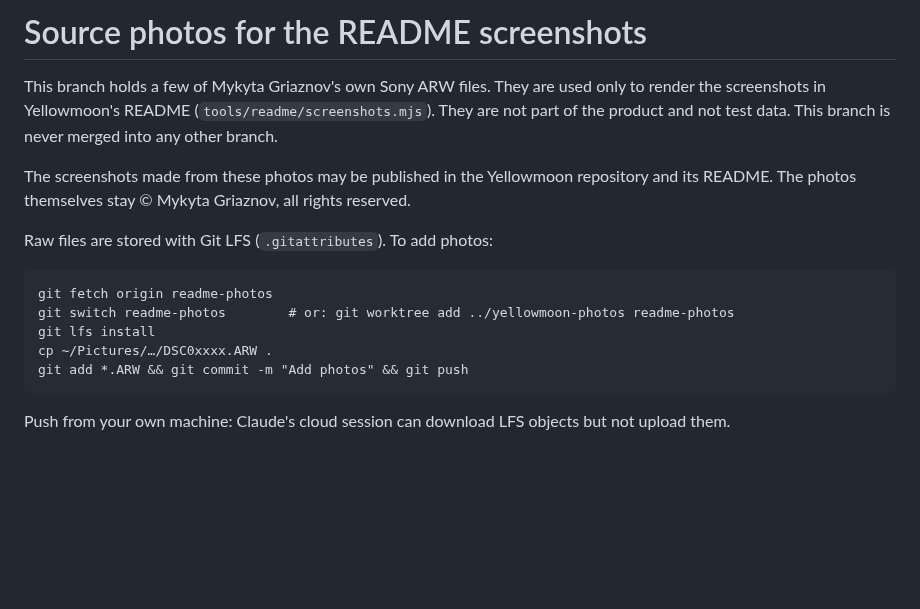
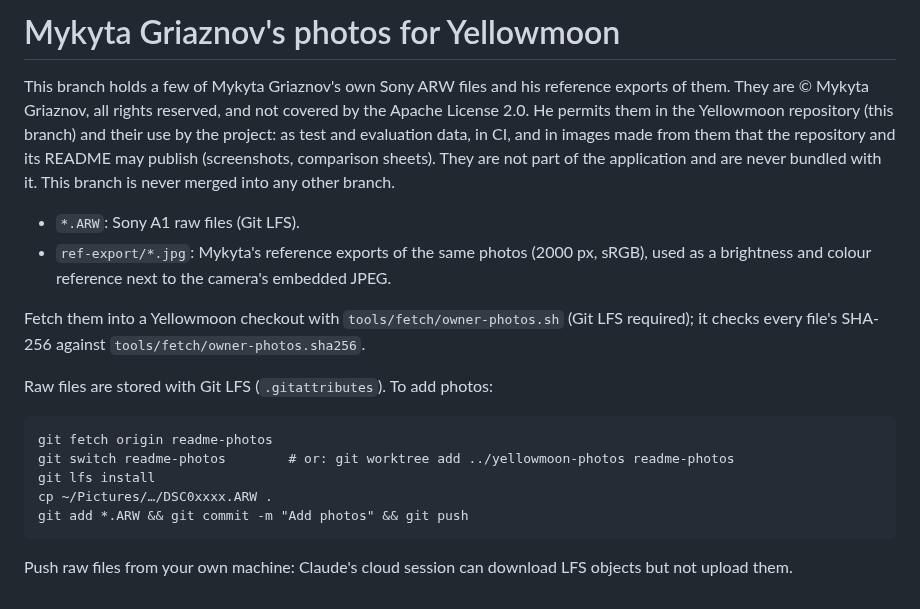
Before and after one commit to ngriaznov/yellowmoon, a Markdown page: README.md, the part around the change. Drawn GitHub-style; blank space fills up the shorter version.

Commit message:
Reference exports of the three photos; the photos may be used as test data, in CI and in published images

```diff
--- a/README.md
+++ b/README.md
@@ -1,8 +1,11 @@
-# Source photos for the README screenshots
+# Mykyta Griaznov's photos for Yellowmoon
 
-This branch holds a few of Mykyta Griaznov's own Sony ARW files. They are used only to render the screenshots in Yellowmoon's README (`tools/readme/screenshots.mjs`). They are not part of the product and not test data. This branch is never merged into any other branch.
+This branch holds a few of Mykyta Griaznov's own Sony ARW files and his reference exports of them. They are © Mykyta Griaznov, all rights reserved, and not covered by the Apache License 2.0. He permits them in the Yellowmoon repository (this branch) and their use by the project: as test and evaluation data, in CI, and in images made from them that the repository and its README may publish (screenshots, comparison sheets). They are not part of the application and are never bundled with it. This branch is never merged into any other branch.
 
-The screenshots made from these photos may be published in the Yellowmoon repository and its README. The photos themselves stay © Mykyta Griaznov, all rights reserved.
+- `*.ARW`: Sony A1 raw files (Git LFS).
+- `ref-export/*.jpg`: Mykyta's reference exports of the same photos (2000 px, sRGB), used as a brightness and colour reference next to the camera's embedded JPEG.
+
+Fetch them into a Yellowmoon checkout with `tools/fetch/owner-photos.sh` (Git LFS required); it checks every file's SHA-256 against `tools/fetch/owner-photos.sha256`.
 
 Raw files are stored with Git LFS (`.gitattributes`). To add photos:
 
@@ -12,4 +15,4 @@ Raw files are stored with Git LFS (`.gitattributes`). To add photos:
     cp ~/Pictures/…/DSC0xxxx.ARW .
     git add *.ARW && git commit -m "Add photos" && git push
 
-Push from your own machine: Claude's cloud session can download LFS objects but not upload them.
+Push raw files from your own machine: Claude's cloud session can download LFS objects but not upload them.
```
Also changed, not shown: ref-export/A1M01454.jpg (added), ref-export/A1M01739.jpg (added), ref-export/A1M01749.jpg (added).
